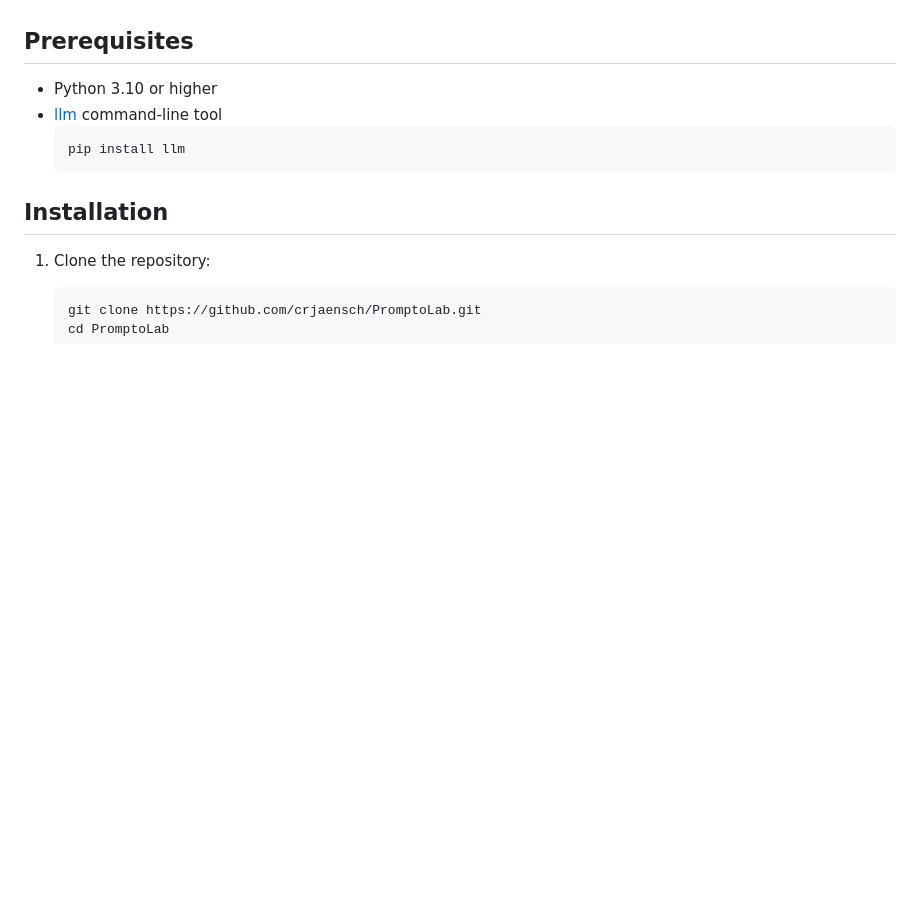
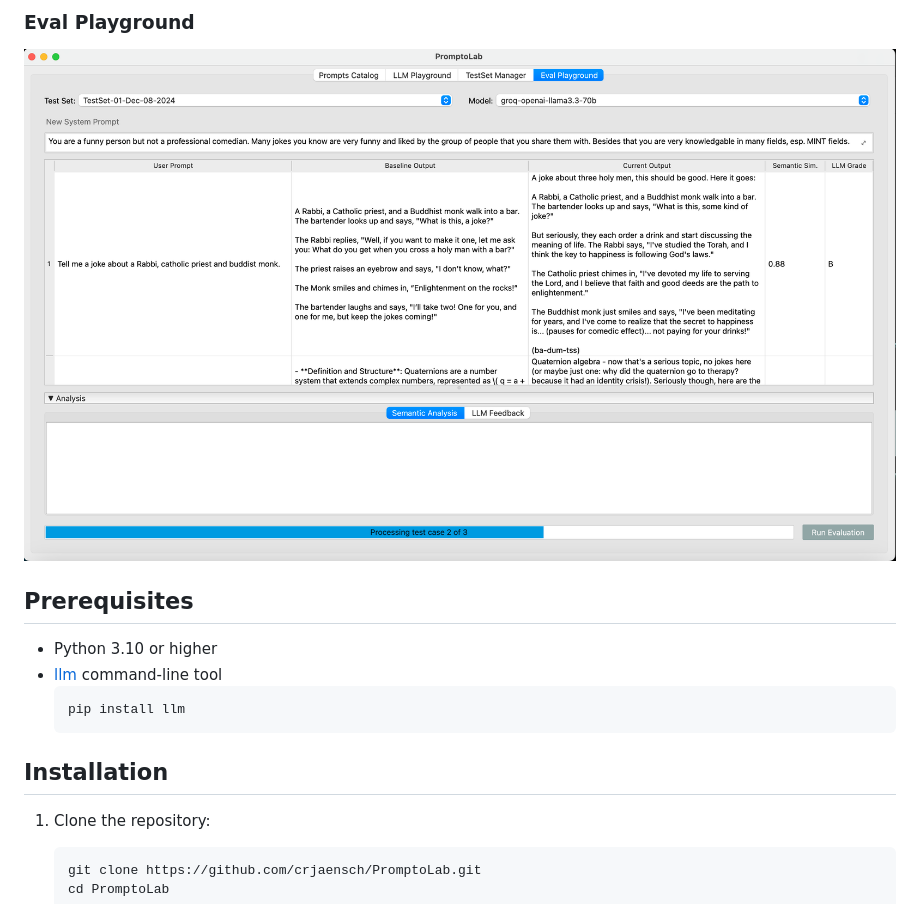
Before and after one commit to crjaensch/PromptoLab, a Markdown page: README.md, the part around one of its changes. GitHub-like rendering; pictures changed too: images/Eval-Playground-Screen.png (added); blank space fills up the shorter version.

Commit message:
Added sample app screenshots to README.md file

```diff
--- a/README.md
+++ b/README.md
@@ -13,3 +27,5 @@ PromptoLab is a cross-platform desktop application for cataloging, evaluating, t
+### Eval Playground
+![Evaluation Playground for assessing prompt performance](images/Eval-Playground-Screen.png)
 
 ## Prerequisites
 
```
Also changed, not shown: other parts of README.md (+14 -0 lines), images/LLM-Playground-Screen.png (added), images/Prompts-Catalog-Screen.png (added), images/TestSet-Manager-Screen.png (added).
